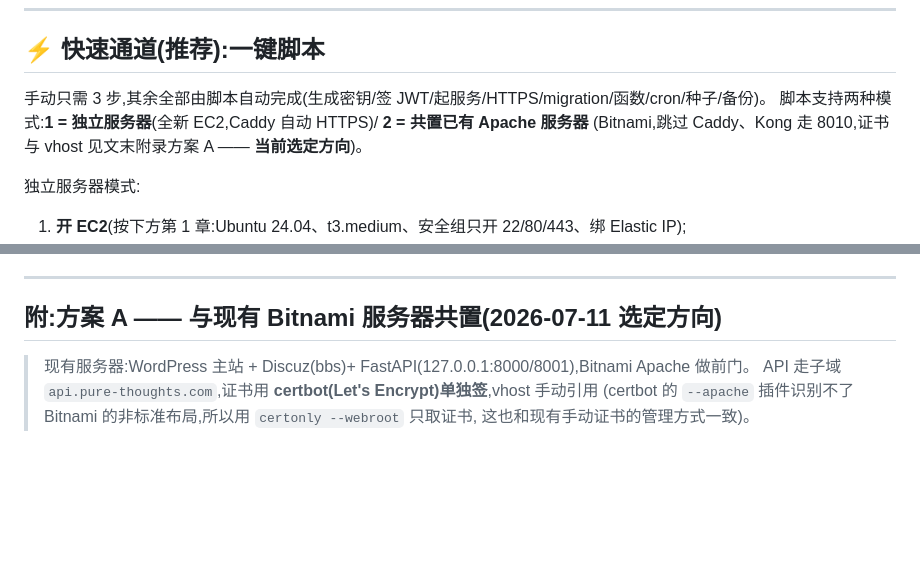
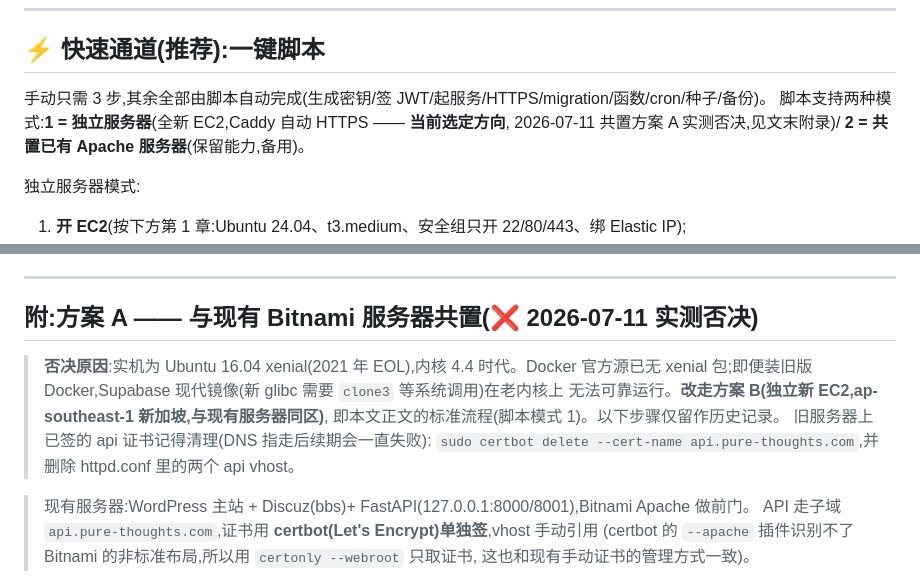
Before and after one commit to owenwangcong/PureThoughtsApp, a Markdown page: docs/infra/deploy-aws-ec2.md, 2 parts joined by grey strips. Drawn GitHub-style; blank space fills up the shorter version.

Commit message:
deploy: 共置方案 A 实测否决 (旧服务器 Ubuntu 16.04 EOL 跑不动 Supabase 镜像),改方案 B 新开 EC2
- 附录 A 标注否决原因与旧服务器清理步骤 (certbot delete + 删 api vhost)
- PLAN E1 更新: 方案 B,ap-southeast-1 新加坡 (与现有服务器同区,境外红线实测确认)

Co-Authored-By: Claude Fable 5 <noreply@anthropic.com>

```diff
--- a/docs/infra/deploy-aws-ec2.md
+++ b/docs/infra/deploy-aws-ec2.md
@@ -9,8 +9,8 @@
 ## ⚡ 快速通道(推荐):一键脚本
 
 手动只需 3 步,其余全部由脚本自动完成(生成密钥/签 JWT/起服务/HTTPS/migration/函数/cron/种子/备份)。
-脚本支持两种模式:**1 = 独立服务器**(全新 EC2,Caddy 自动 HTTPS)/ **2 = 共置已有 Apache 服务器**
-(Bitnami,跳过 Caddy、Kong 走 8010,证书与 vhost 见文末附录方案 A —— **当前选定方向**)。
+脚本支持两种模式:**1 = 独立服务器**(全新 EC2,Caddy 自动 HTTPS —— **当前选定方向**,
+2026-07-11 共置方案 A 实测否决,见文末附录)/ **2 = 共置已有 Apache 服务器**(保留能力,备用)。
 
 独立服务器模式:
 
@@ -288,7 +288,14 @@ flutter run -d R52W809056B `
 
 ---
 
-## 附:方案 A —— 与现有 Bitnami 服务器共置(2026-07-11 选定方向)
+## 附:方案 A —— 与现有 Bitnami 服务器共置(❌ 2026-07-11 实测否决)
+
+> **否决原因**:实机为 Ubuntu 16.04 xenial(2021 年 EOL),内核 4.4 时代。Docker 官方源已无
+> xenial 包;即便装旧版 Docker,Supabase 现代镜像(新 glibc 需要 `clone3` 等系统调用)在老内核上
+> 无法可靠运行。**改走方案 B(独立新 EC2,ap-southeast-1 新加坡,与现有服务器同区)**,
+> 即本文正文的标准流程(脚本模式 1)。以下步骤仅留作历史记录。
+> 旧服务器上已签的 api 证书记得清理(DNS 指走后续期会一直失败):
+> `sudo certbot delete --cert-name api.pure-thoughts.com`,并删除 httpd.conf 里的两个 api vhost。
 
 > 现有服务器:WordPress 主站 + Discuz(bbs)+ FastAPI(127.0.0.1:8000/8001),Bitnami Apache 做前门。
 > API 走子域 `api.pure-thoughts.com`,证书用 **certbot(Let's Encrypt)单独签**,vhost 手动引用
```
Also changed, not shown: docs/PLAN.md (+1 -1 lines).
